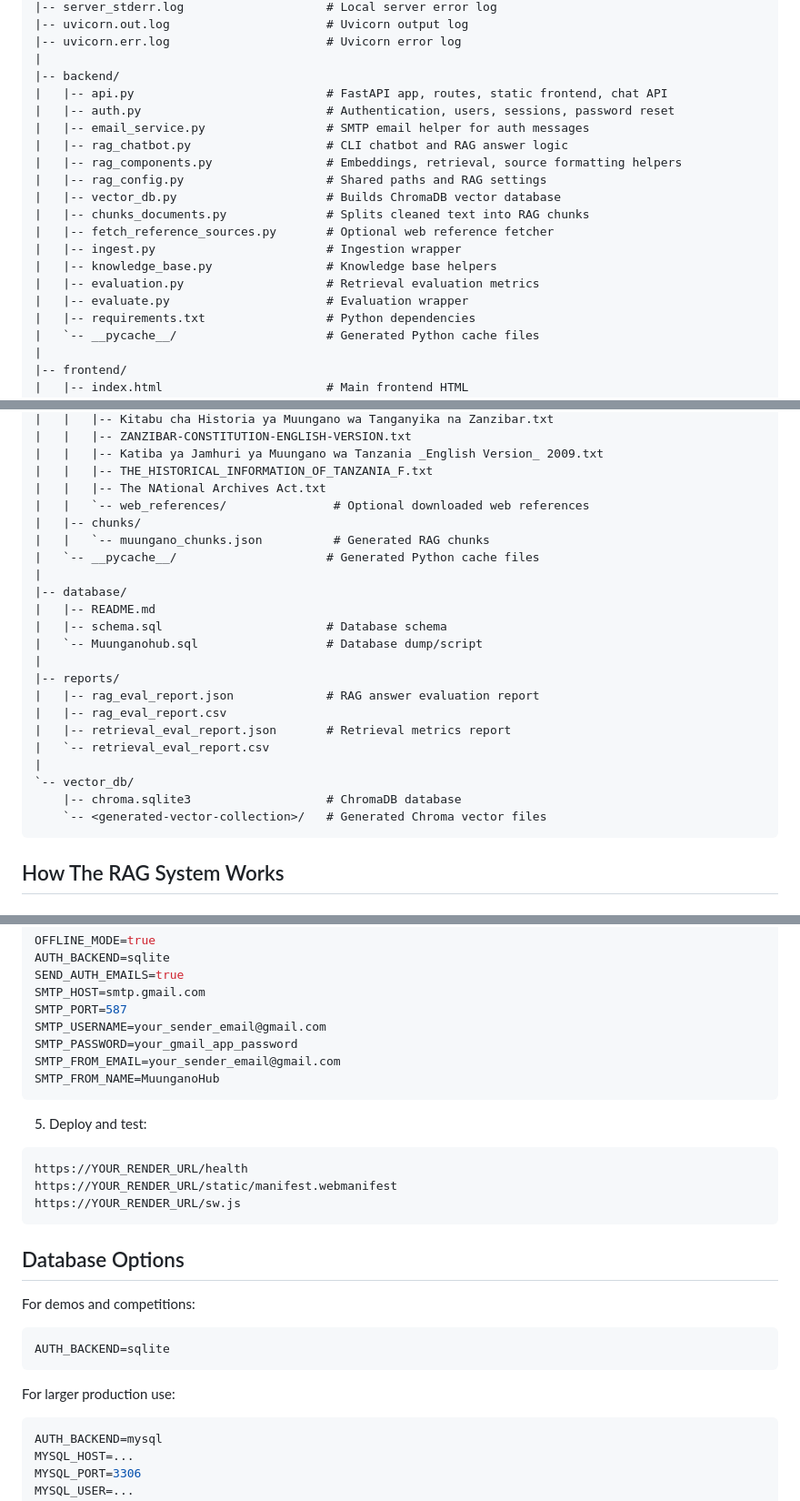
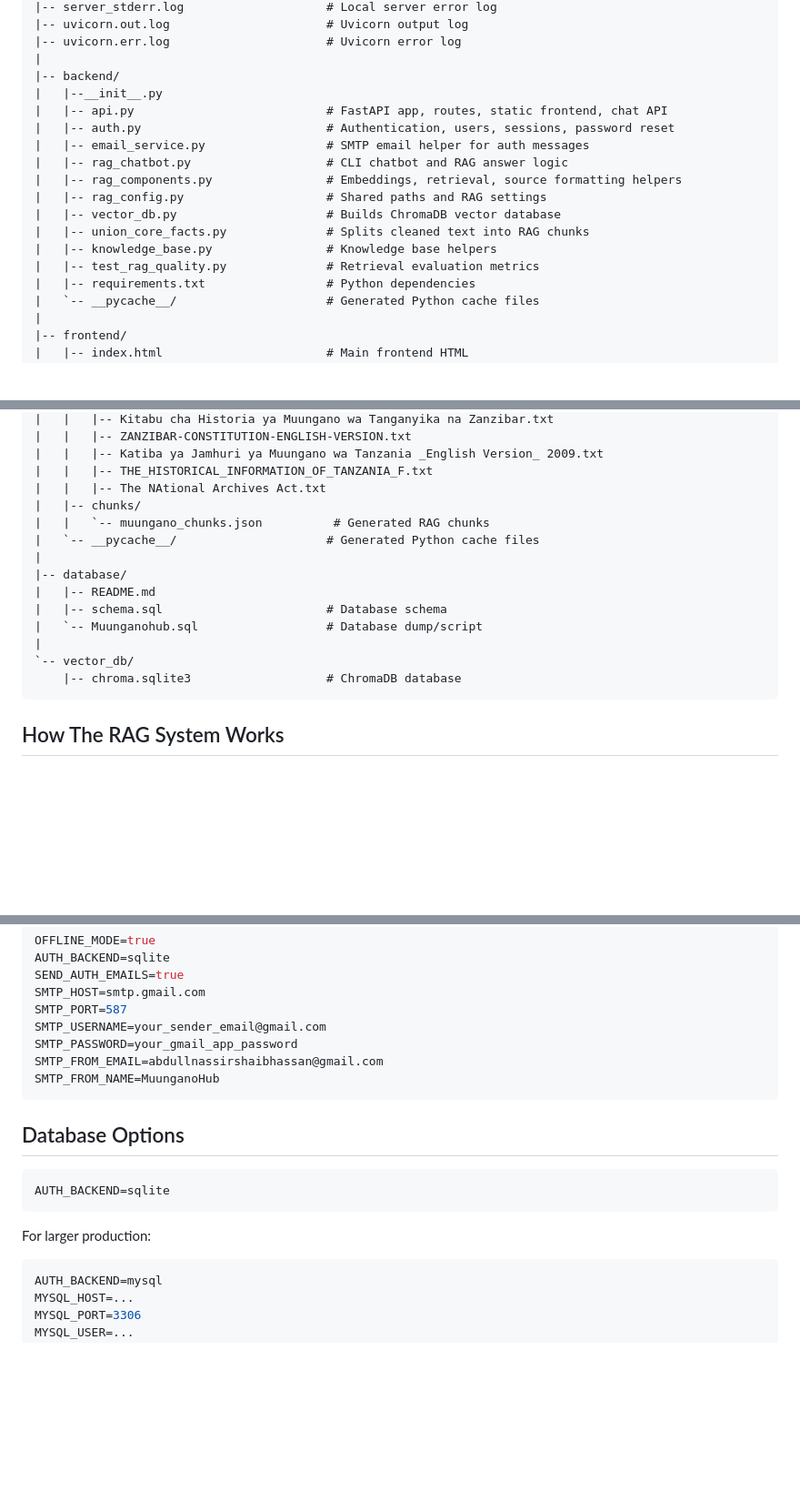
Before and after one commit to Nassir03/Union_Hub, a Markdown page: README.md, 3 parts joined by grey strips. Shown at 91% size. Rendered like a GitHub page; blank space fills up the shorter version.

````diff
--- a/README.md
+++ b/README.md
@@ -111,6 +111,7 @@ Union_comp/
 |-- uvicorn.err.log                      # Uvicorn error log
 |
 |-- backend/
+|   |--__init__.py
 |   |-- api.py                           # FastAPI app, routes, static frontend, chat API
 |   |-- auth.py                          # Authentication, users, sessions, password reset
 |   |-- email_service.py                 # SMTP email helper for auth messages
@@ -118,12 +119,9 @@ Union_comp/
 |   |-- rag_components.py                # Embeddings, retrieval, source formatting helpers
 |   |-- rag_config.py                    # Shared paths and RAG settings
 |   |-- vector_db.py                     # Builds ChromaDB vector database
-|   |-- chunks_documents.py              # Splits cleaned text into RAG chunks
-|   |-- fetch_reference_sources.py       # Optional web reference fetcher
-|   |-- ingest.py                        # Ingestion wrapper
+|   |-- union_core_facts.py              # Splits cleaned text into RAG chunks
 |   |-- knowledge_base.py                # Knowledge base helpers
-|   |-- evaluation.py                    # Retrieval evaluation metrics
-|   |-- evaluate.py                      # Evaluation wrapper
+|   |-- test_rag_quality.py              # Retrieval evaluation metrics
 |   |-- requirements.txt                 # Python dependencies
 |   `-- __pycache__/                     # Generated Python cache files
 |
@@ -201,7 +199,6 @@ Union_comp/
 |   |   |-- Katiba ya Jamhuri ya Muungano wa Tanzania _English Version_ 2009.txt
 |   |   |-- THE_HISTORICAL_INFORMATION_OF_TANZANIA_F.txt
 |   |   |-- The NAtional Archives Act.txt
-|   |   `-- web_references/               # Optional downloaded web references
 |   |-- chunks/
 |   |   `-- muungano_chunks.json          # Generated RAG chunks
 |   `-- __pycache__/                     # Generated Python cache files
@@ -211,15 +208,8 @@ Union_comp/
 |   |-- schema.sql                       # Database schema
 |   `-- Muunganohub.sql                  # Database dump/script
 |
-|-- reports/
-|   |-- rag_eval_report.json             # RAG answer evaluation report
-|   |-- rag_eval_report.csv
-|   |-- retrieval_eval_report.json       # Retrieval metrics report
-|   `-- retrieval_eval_report.csv
-|
 `-- vector_db/
     |-- chroma.sqlite3                   # ChromaDB database
-    `-- <generated-vector-collection>/   # Generated Chroma vector files
 ```
 
 ## How The RAG System Works
@@ -477,27 +467,18 @@ SMTP_HOST=smtp.gmail.com
 SMTP_PORT=587
 SMTP_USERNAME=your_sender_email@gmail.com
 SMTP_PASSWORD=your_gmail_app_password
-SMTP_FROM_EMAIL=your_sender_email@gmail.com
+SMTP_FROM_EMAIL=abdullnassirshaibhassan@gmail.com
 SMTP_FROM_NAME=MuunganoHub
-```
-
-5. Deploy and test:
-
-```text
-https://YOUR_RENDER_URL/health
-https://YOUR_RENDER_URL/static/manifest.webmanifest
-https://YOUR_RENDER_URL/sw.js
 ```
 
 ## Database Options
 
-For demos and competitions:
 
 ```env
 AUTH_BACKEND=sqlite
 ```
 
-For larger production use:
+For larger production:
 
 ```env
 AUTH_BACKEND=mysql
````
Also changed, not shown: other parts of README.md (+0 -42 lines).
